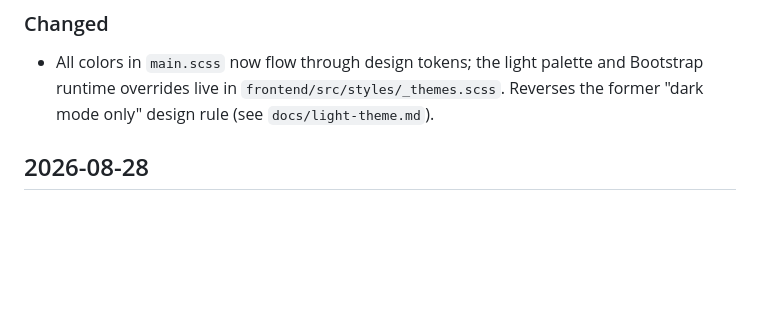
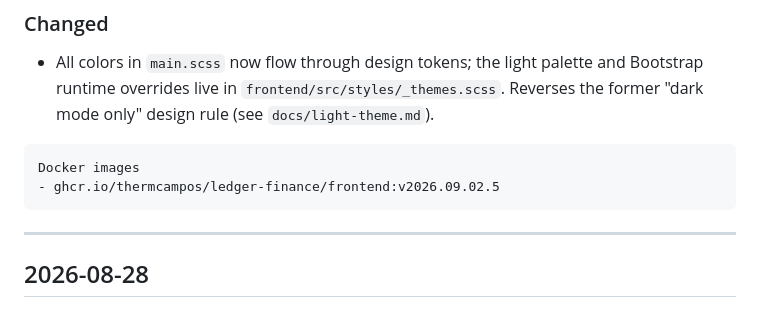
Before and after one commit to thermcampos/ledger-finance, a Markdown page: CHANGELOG.md, the part around one of its changes. GitHub-like rendering; blank space fills up the shorter version.

Commit message:
Update CHANGELOG with new release notes
Added release notes for versions 2026-09-14 and 2026-09-02, including changes and new features.

````diff
--- a/CHANGELOG.md
+++ b/CHANGELOG.md
@@ -30,6 +34,13 @@ Docker images
 - All colors in `main.scss` now flow through design tokens; the light palette
   and Bootstrap runtime overrides live in `frontend/src/styles/_themes.scss`.
   Reverses the former "dark mode only" design rule (see `docs/light-theme.md`).
+
+```
+Docker images
+- ghcr.io/thermcampos/ledger-finance/frontend:v2026.09.02.5
+```
+
+---
 
 ## 2026-08-28
 
````
Also changed, not shown: other parts of CHANGELOG.md (+4 -0 lines).
